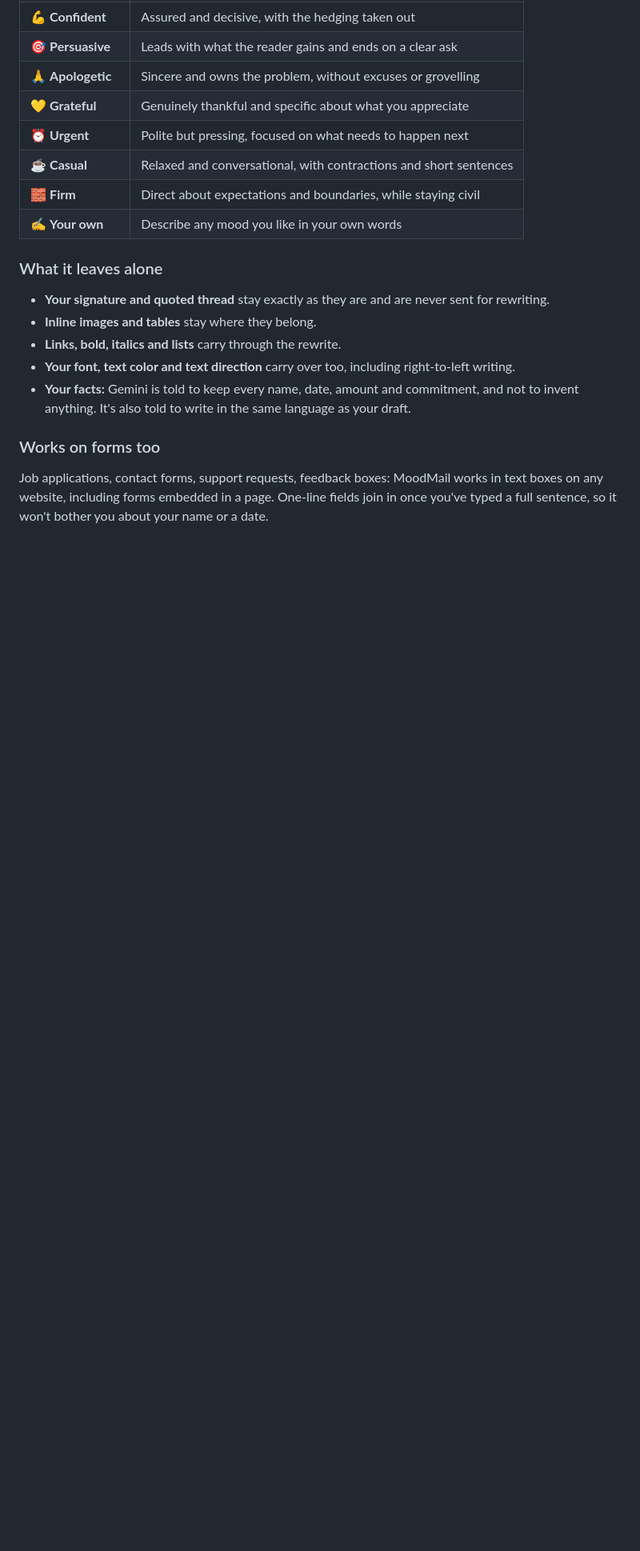
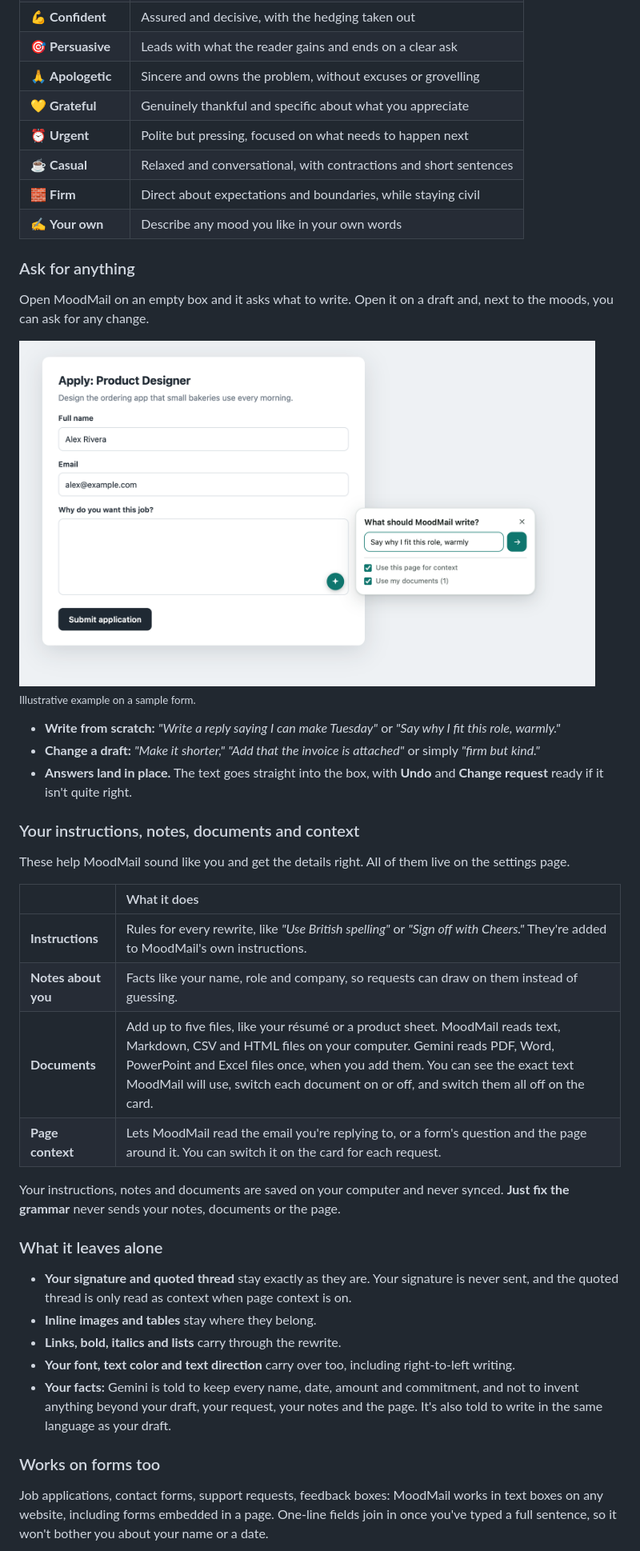
Before and after one commit to moazzanimran2007/moodmail, a Markdown page: README.md, the part around one of its changes. Shown at 80% size. GitHub-like rendering; pictures changed too: docs/ask.png (added); blank space fills up the shorter version.

```diff
--- a/README.md
+++ b/README.md
@@ -145,13 +159,38 @@ Could you please check them and send me an updated version by Friday?
 | 🧱 **Firm** | Direct about expectations and boundaries, while staying civil |
 | ✍️ **Your own** | Describe any mood you like in your own words |
 
+### Ask for anything
+
+Open MoodMail on an empty box and it asks what to write. Open it on a draft and, next to the moods, you can ask for any change.
+
+<img src="docs/ask.png" alt="A request typed into MoodMail's card beside an empty answer box on a job application form" width="720">
+
+<sub>Illustrative example on a sample form.</sub>
+
+- **Write from scratch:** *"Write a reply saying I can make Tuesday"* or *"Say why I fit this role, warmly."*
+- **Change a draft:** *"Make it shorter,"* *"Add that the invoice is attached"* or simply *"firm but kind."*
+- **Answers land in place.** The text goes straight into the box, with **Undo** and **Change request** ready if it isn't quite right.
+
+### Your instructions, notes, documents and context
+
+These help MoodMail sound like you and get the details right. All of them live on the settings page.
+
+| | What it does |
+| :--- | :--- |
+| **Instructions** | Rules for every rewrite, like *"Use British spelling"* or *"Sign off with Cheers."* They're added to MoodMail's own instructions. |
+| **Notes about you** | Facts like your name, role and company, so requests can draw on them instead of guessing. |
+| **Documents** | Add up to five files, like your résumé or a product sheet. MoodMail reads text, Markdown, CSV and HTML files on your computer. Gemini reads PDF, Word, PowerPoint and Excel files once, when you add them. You can see the exact text MoodMail will use, switch each document on or off, and switch them all off on the card. |
+| **Page context** | Lets MoodMail read the email you're replying to, or a form's question and the page around it. You can switch it on the card for each request. |
+
+Your instructions, notes and documents are saved on your computer and never synced. **Just fix the grammar** never sends your notes, documents or the page.
+
 ### What it leaves alone
 
-- **Your signature and quoted thread** stay exactly as they are and are never sent for rewriting.
+- **Your signature and quoted thread** stay exactly as they are. Your signature is never sent, and the quoted thread is only read as context when page context is on.
 - **Inline images and tables** stay where they belong.
 - **Links, bold, italics and lists** carry through the rewrite.
 - **Your font, text color and text direction** carry over too, including right-to-left writing.
-- **Your facts:** Gemini is told to keep every name, date, amount and commitment, and not to invent anything. It's also told to write in the same language as your draft.
+- **Your facts:** Gemini is told to keep every name, date, amount and commitment, and not to invent anything beyond your draft, your request, your notes and the page. It's also told to write in the same language as your draft.
 
 ### Works on forms too
 
```
Also changed, not shown: other parts of README.md (+33 -13 lines), docs/dark-mode.png, docs/demo.gif, docs/form.png, docs/mood-picker.png, docs/settings.png, 6 other files.
